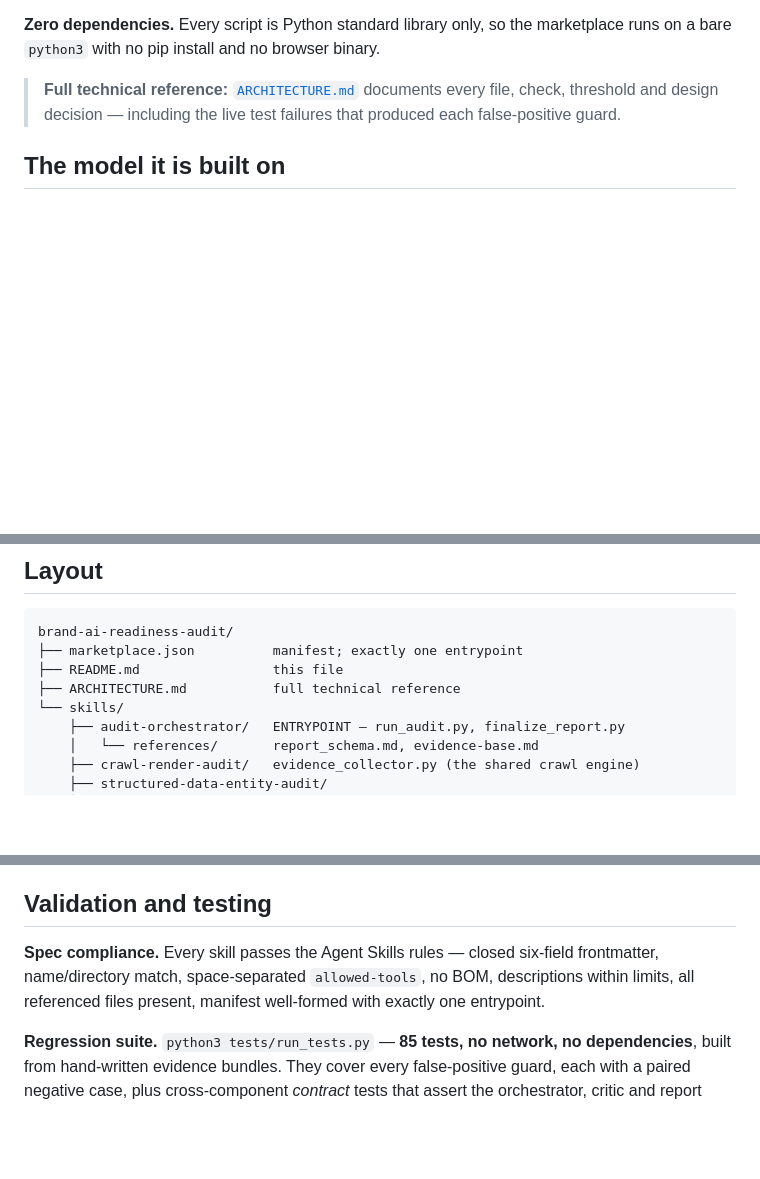
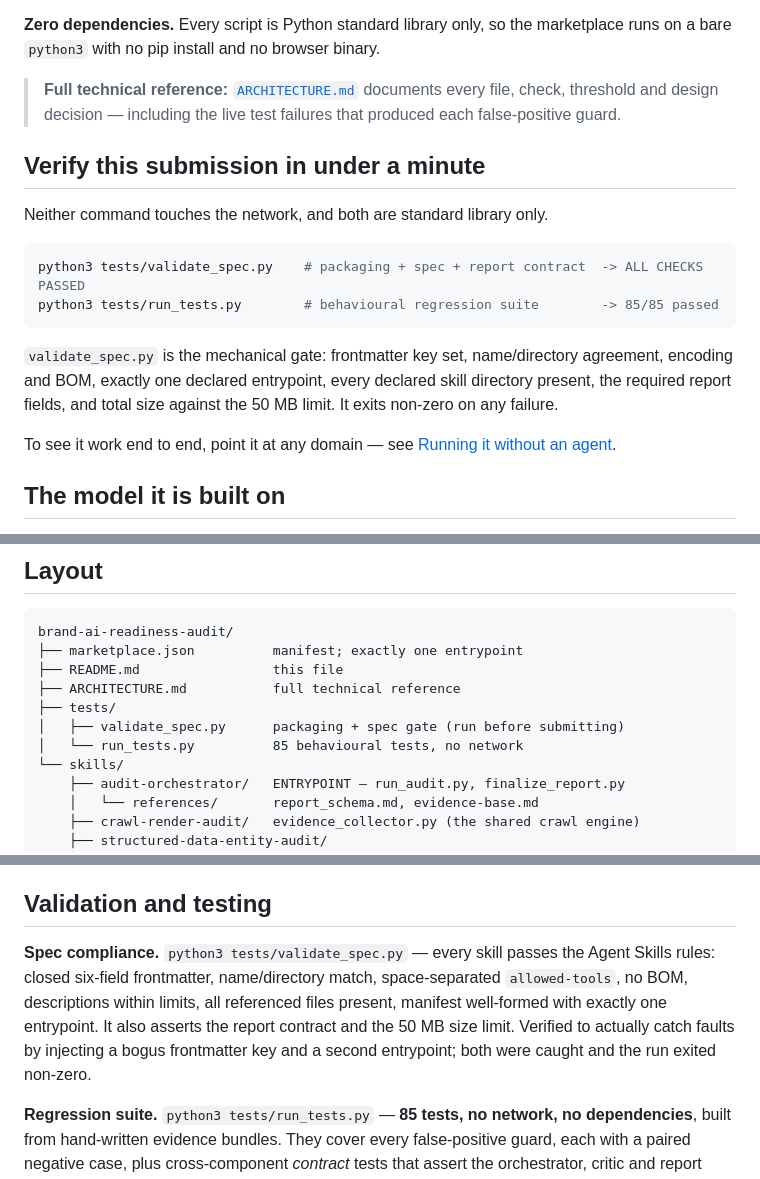
Before and after one commit to aithal007/ai_readness, a Markdown page: brand-ai-readiness-audit/README.md, 3 parts joined by grey strips. Rendered like a GitHub page; blank space fills up the shorter version.

Commit message:
Give evaluators a one-minute verification path
Adds a verification section near the top of the README with the two commands
that prove the submission holds up, both offline and dependency-free. Wires
validate_spec.py into the validation section and the layout diagram, which
still described the tree as if tests/ did not exist.

Co-Authored-By: Claude Opus 5 <noreply@anthropic.com>

````diff
--- a/brand-ai-readiness-audit/README.md
+++ b/brand-ai-readiness-audit/README.md
@@ -19,6 +19,23 @@ marketplace runs on a bare `python3` with no pip install and no browser binary.
 > **Full technical reference:** [`ARCHITECTURE.md`](./ARCHITECTURE.md) documents
 > every file, check, threshold and design decision — including the live test
 > failures that produced each false-positive guard.
+
+## Verify this submission in under a minute
+
+Neither command touches the network, and both are standard library only.
+
+```bash
+python3 tests/validate_spec.py    # packaging + spec + report contract  -> ALL CHECKS PASSED
+python3 tests/run_tests.py        # behavioural regression suite        -> 85/85 passed
+```
+
+`validate_spec.py` is the mechanical gate: frontmatter key set, name/directory
+agreement, encoding and BOM, exactly one declared entrypoint, every declared
+skill directory present, the required report fields, and total size against the
+50 MB limit. It exits non-zero on any failure.
+
+To see it work end to end, point it at any domain — see
+[Running it without an agent](#running-it-without-an-agent).
 
 ## The model it is built on
 
@@ -204,6 +221,9 @@ brand-ai-readiness-audit/
 ├── marketplace.json          manifest; exactly one entrypoint
 ├── README.md                 this file
 ├── ARCHITECTURE.md           full technical reference
+├── tests/
+│   ├── validate_spec.py      packaging + spec gate (run before submitting)
+│   └── run_tests.py          85 behavioural tests, no network
 └── skills/
     ├── audit-orchestrator/   ENTRYPOINT — run_audit.py, finalize_report.py
     │   └── references/       report_schema.md, evidence-base.md
@@ -248,10 +268,13 @@ list.
 
 ## Validation and testing
 
-**Spec compliance.** Every skill passes the Agent Skills rules — closed
-six-field frontmatter, name/directory match, space-separated `allowed-tools`,
-no BOM, descriptions within limits, all referenced files present, manifest
-well-formed with exactly one entrypoint.
+**Spec compliance.** `python3 tests/validate_spec.py` — every skill passes the
+Agent Skills rules: closed six-field frontmatter, name/directory match,
+space-separated `allowed-tools`, no BOM, descriptions within limits, all
+referenced files present, manifest well-formed with exactly one entrypoint. It
+also asserts the report contract and the 50 MB size limit. Verified to actually
+catch faults by injecting a bogus frontmatter key and a second entrypoint;
+both were caught and the run exited non-zero.
 
 **Regression suite.** `python3 tests/run_tests.py` — **85 tests, no network, no
 dependencies**, built from hand-written evidence bundles. They cover every
````
